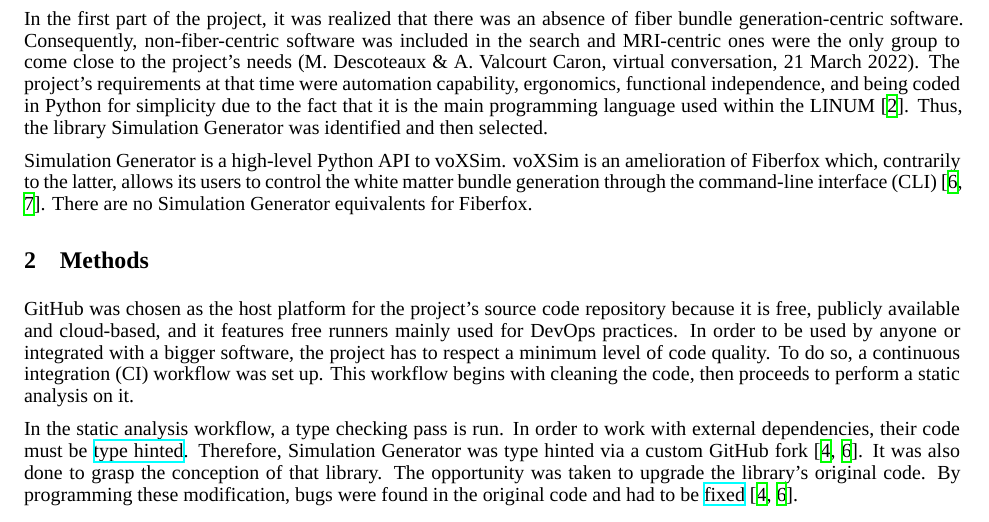
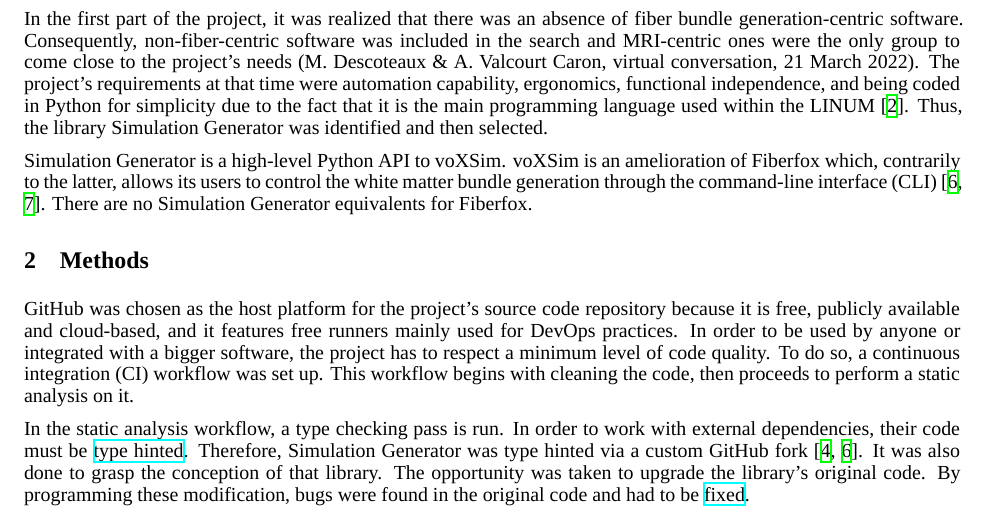
Before and after one commit to benoit-dubreuil/fiber-config-generator, a LaTeX paper (report/report.tex): part of page 1 of 4, cut so that both start at the same text. Compiled offline with XeLaTeX; a missing font is replaced by an installed copy or a similar font.

Commit message:
No need to cite every time

```diff
--- a/report/report.tex
+++ b/report/report.tex
@@ -111,7 +111,7 @@
   Therefore, Simulation Generator was type hinted via a custom GitHub fork~\cite{dubreuil2022inm5803simgenfork, valcourtcaron2022simulationgenerator}.
   It was also done to grasp the conception of that library.
   The opportunity was taken to upgrade the library's original code.
-  By programming these modification, bugs were found in the original code and had to be \href{https://github.com/benoit-dubreuil/voxsim/pulls?q=is\%3Apr+is\%3Aclosed}{fixed}~\cite{dubreuil2022inm5803simgenfork, valcourtcaron2022simulationgenerator}.
+  By programming these modification, bugs were found in the original code and had to be \href{https://github.com/benoit-dubreuil/voxsim/pulls?q=is\%3Apr+is\%3Aclosed}{fixed}.
 
   Thereafter, Simulation Generator's dependencies were added to the project's dependency list (``requirements.txt'').
   Those shared with Linumpy~\cite{linum2022linumpy}, a library developed by the LINUM, were updated to the latest version.
```
